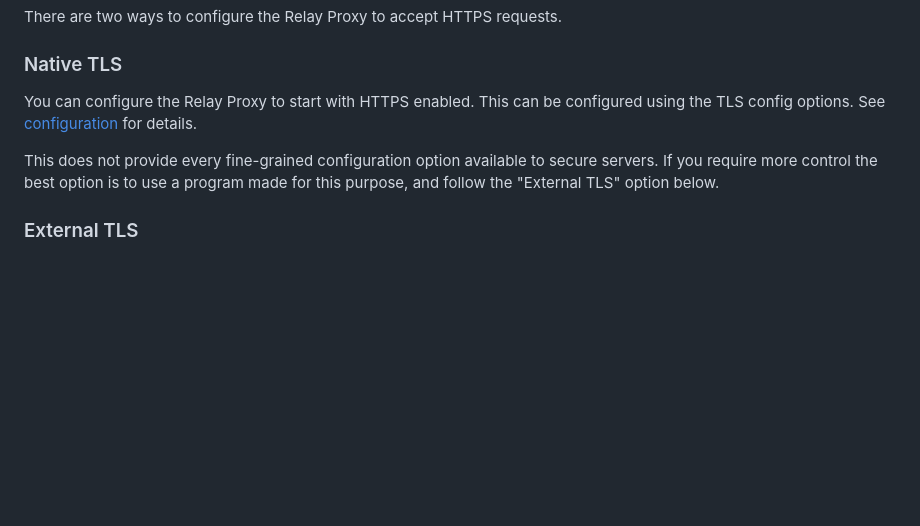
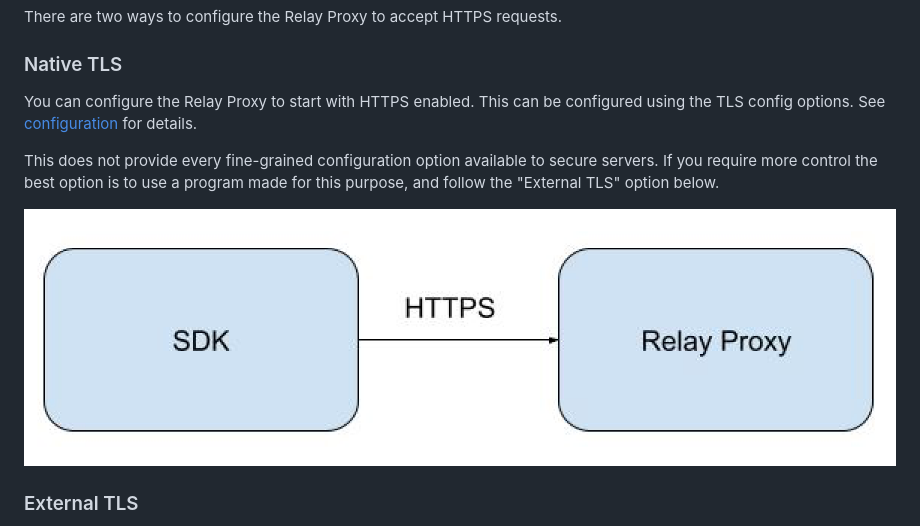
Before and after one commit to harness/ff-proxy, a Markdown page: docs/tls.md, the part around one of its changes. Drawn GitHub-style; pictures changed too: docs/images/native_tls.png (added); blank space fills up the shorter version.

```diff
--- a/docs/tls.md
+++ b/docs/tls.md
@@ -6,5 +6,7 @@ You can configure the Relay Proxy to start with HTTPS enabled. This can be confi
 
 This does not provide every fine-grained configuration option available to secure servers. If you require more control the best option is to use a program made for this purpose, and follow the "External TLS" option below.
+
+![TLS Setup](images/native_tls.png?raw=true)
 
 ### External TLS
 The recommended way to connect to the Relay Proxy using TLS is to place a reverse proxy such as nginx in front of the Relay Proxy. Then all connected sdks should make requests to the reverse proxy url instead of hitting the Relay Proxy directly.
```
Also changed, not shown: other parts of docs/tls.md (+1 -1 lines).
